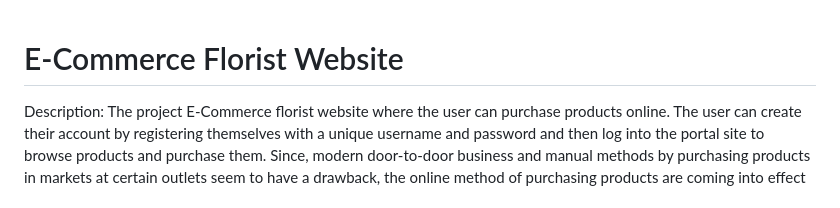
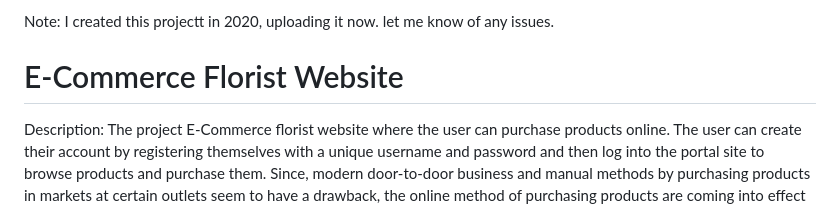
Before and after one commit to Aaisha-Rani/Front-End-web-development, a Markdown page: README.md, the part around the change printed below. Rendered like a GitHub page.

```diff
--- a/README.md
+++ b/README.md
@@ -1,3 +1,4 @@
+Note: I created this projectt in 2020, uploading it now. let me know of any issues.
 # E-Commerce Florist Website
 
 Description: The project  E-Commerce florist website where the user can purchase products online. The user can create their account by registering themselves with a unique username and password and then log into the portal site to browse products and purchase them. Since, modern door-to-door business and manual methods by purchasing products in markets at certain outlets seem to have a drawback, the online method of purchasing products are coming into effect and are much affordable.
```
Also changed, not shown: other parts of README.md (+1 -1 lines).
